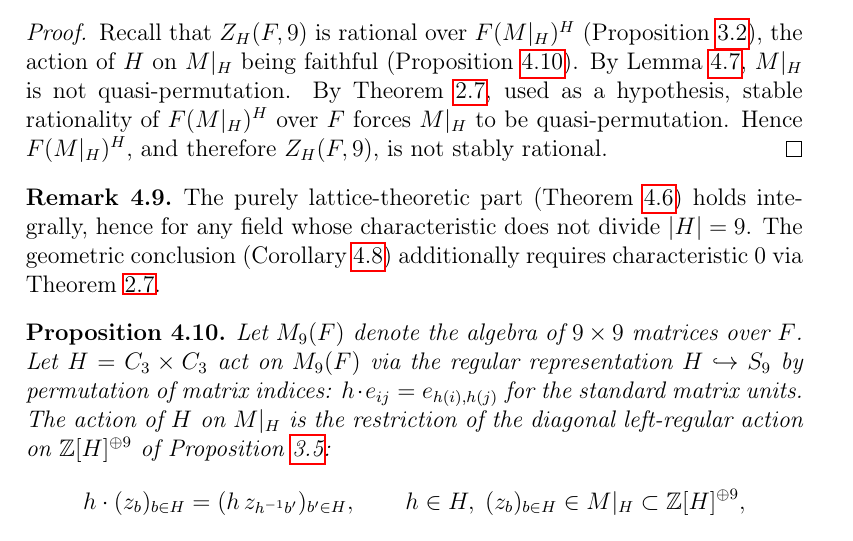
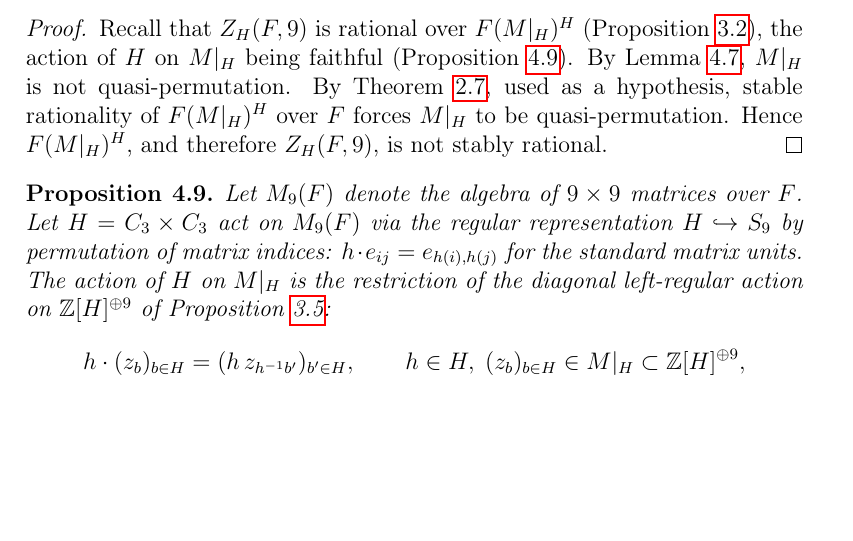
Before and after one commit to wuzhengyao/abgv52-lean, a LaTeX paper (paper/ABGV-5.2-resolution.tex): part of page 16 of 22, cut so that both start at the same text, the shorter picture padded with empty space. Compiled offline with pdfLaTeX.

Commit message:
Paper: comment out the unnumbered scope remark that duplicates the Hypotheses paragraph

```diff
--- a/paper/ABGV-5.2-resolution.tex
+++ b/paper/ABGV-5.2-resolution.tex
@@ -1509,22 +1509,26 @@ quasi-permutation.  Hence \(F(M|_H)^H\), and therefore \(Z_H(F,9)\),
 is not stably rational.
 \end{proof}
 
-\begin{remark}
-% The proof uses only basic homological algebra (Shapiro's lemma,
-% cohomology long exact sequences, additivity of \(\coh^2\)) and the
-% elementary fact that \(C_9\) has exponent \(9\) while permutation
-% lattices have \(\coh^2\) of exponent dividing \(3\).  No \(3\)-adic
-% completions, maximal orders, Swan subgroups, or flasque class group
-% computations are required.
-The purely lattice-theoretic part (Theorem~\ref{thm:not-stably-perm})
-holds integrally, hence for any field whose characteristic does not
-divide \(|H| = 9\).  The geometric conclusion
-(Corollary~\ref{thm:not-stably-rational}) additionally requires
-characteristic~\(0\) via Theorem~\ref{thm:endo-miyata}.
-% [2026-10-08 第三十一改，用户指令「(b)修复」] remark 原 `\end{remark}` 误置于
-% `thm:retract` 证明之后（tex 旧行 1294），致 prop:faithful-MH／thm:saltman-cor3.13／
-% thm:retract（含 proof）三个环境嵌套于本 remark 内；今于 remark 正文末闭合。
-\end{remark}
+% [2026-10-23 注释，用户指令] 本 remark 与引言 Hypotheses 段内容重复
+% （“The cohomological computations are purely integral … Theorem 2.7 and
+% Theorem 4.12, used as hypotheses”），按“同一内容只写一遍”注释保留，勿删。
+% 原为无编号 remark。
+% \begin{remark}
+% % The proof uses only basic homological algebra (Shapiro's lemma,
+% % cohomology long exact sequences, additivity of \(\coh^2\)) and the
+% % elementary fact that \(C_9\) has exponent \(9\) while permutation
+% % lattices have \(\coh^2\) of exponent dividing \(3\).  No \(3\)-adic
+% % completions, maximal orders, Swan subgroups, or flasque class group
+% % computations are required.
+% The purely lattice-theoretic part (Theorem~\ref{thm:not-stably-perm})
+% holds integrally, hence for any field whose characteristic does not
+% divide \(|H| = 9\).  The geometric conclusion
+% (Corollary~\ref{thm:not-stably-rational}) additionally requires
+% characteristic~\(0\) via Theorem~\ref{thm:endo-miyata}.
+% % [2026-10-08 第三十一改，用户指令「(b)修复」] remark 原 `\end{remark}` 误置于
+% % `thm:retract` 证明之后（tex 旧行 1294），致 prop:faithful-MH／thm:saltman-cor3.13／
+% % thm:retract（含 proof）三个环境嵌套于本 remark 内；今于 remark 正文末闭合。
+% \end{remark}
 
 \begin{proposition}\label{prop:faithful-MH}
 Let \(M_9(F)\) denote the algebra of \(9 \times 9\) matrices over \(F\).
```
Also changed, not shown: paper/ABGV-5.2-resolution.pdf.
